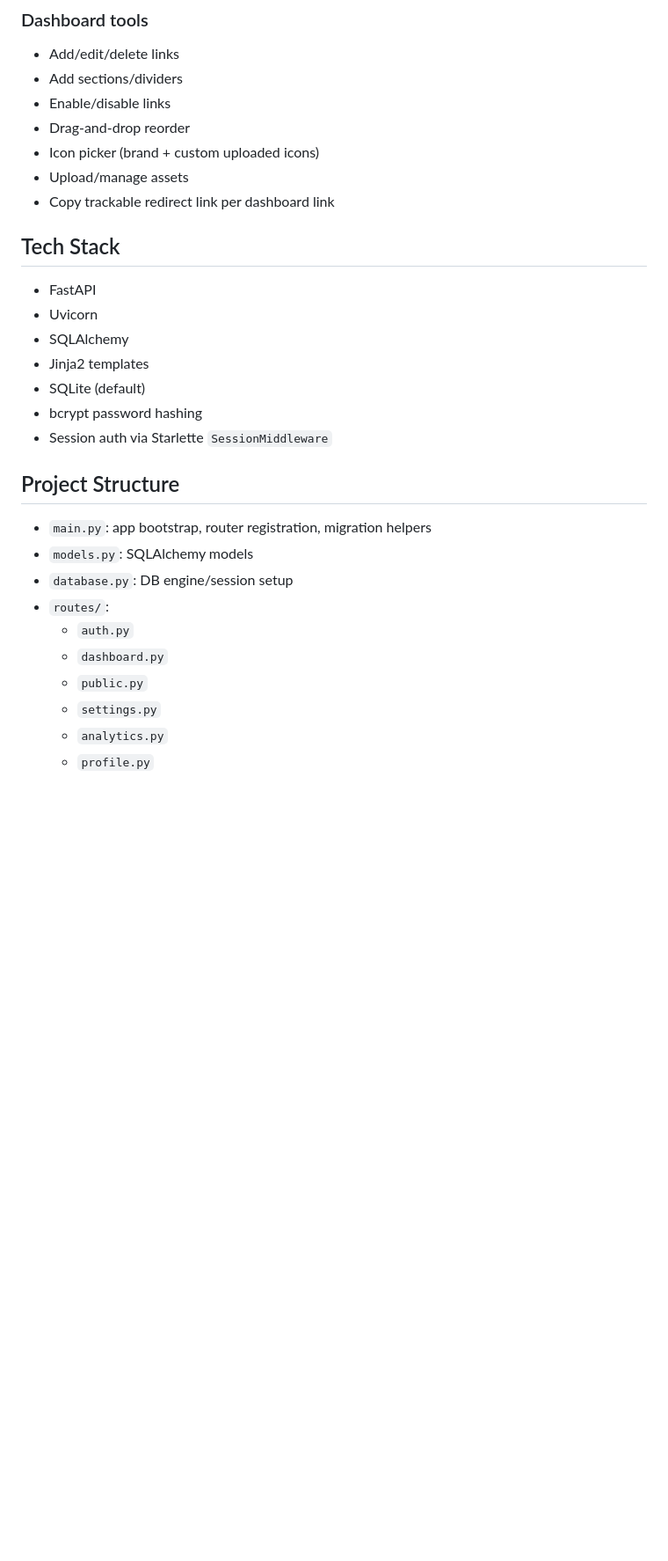
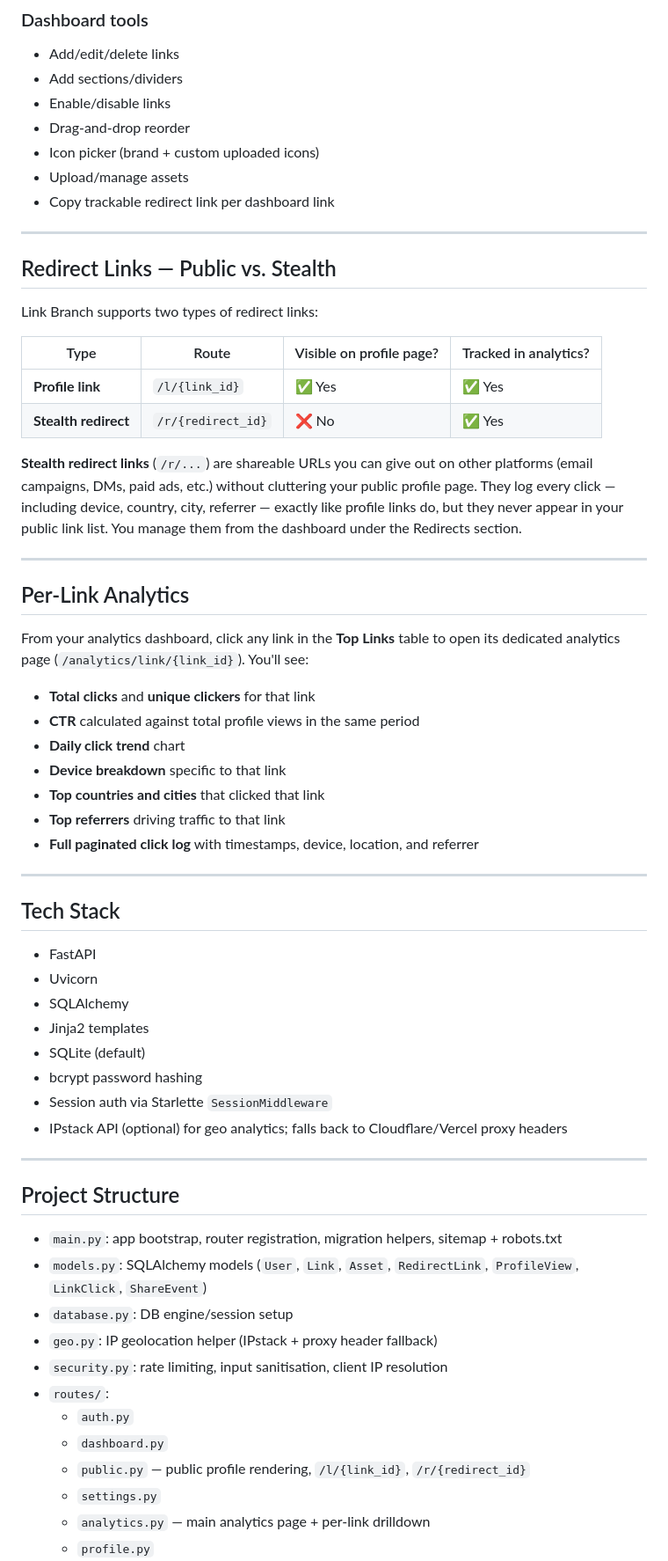
Before and after one commit to MDnoob/Link-Branch, a Markdown page: README.md, the part around one of its changes. Shown at 88% size. Rendered like a GitHub page; blank space fills up the shorter version.

```diff
--- a/README.md
+++ b/README.md
@@ -83,6 +104,35 @@ It supports custom profile design, shareable redirect links, analytics, assets,
 - Upload/manage assets
 - Copy trackable redirect link per dashboard link
 
+---
+
+## Redirect Links — Public vs. Stealth
+
+Link Branch supports two types of redirect links:
+
+| Type | Route | Visible on profile page? | Tracked in analytics? |
+|---|---|---|---|
+| **Profile link** | `/l/{link_id}` | ✅ Yes | ✅ Yes |
+| **Stealth redirect** | `/r/{redirect_id}` | ❌ No | ✅ Yes |
+
+**Stealth redirect links** (`/r/...`) are shareable URLs you can give out on other platforms (email campaigns, DMs, paid ads, etc.) without cluttering your public profile page. They log every click — including device, country, city, referrer — exactly like profile links do, but they never appear in your public link list. You manage them from the dashboard under the Redirects section.
+
+---
+
+## Per-Link Analytics
+
+From your analytics dashboard, click any link in the **Top Links** table to open its dedicated analytics page (`/analytics/link/{link_id}`). You'll see:
+
+- **Total clicks** and **unique clickers** for that link
+- **CTR** calculated against total profile views in the same period
+- **Daily click trend** chart
+- **Device breakdown** specific to that link
+- **Top countries and cities** that clicked that link
+- **Top referrers** driving traffic to that link
+- **Full paginated click log** with timestamps, device, location, and referrer
+
+---
+
 ## Tech Stack
 - FastAPI
 - Uvicorn
@@ -91,15 +141,20 @@ It supports custom profile design, shareable redirect links, analytics, assets,
 - SQLite (default)
 - bcrypt password hashing
 - Session auth via Starlette `SessionMiddleware`
+- IPstack API (optional) for geo analytics; falls back to Cloudflare/Vercel proxy headers
+
+---
 
 ## Project Structure
-- `main.py`: app bootstrap, router registration, migration helpers
-- `models.py`: SQLAlchemy models
+- `main.py`: app bootstrap, router registration, migration helpers, sitemap + robots.txt
+- `models.py`: SQLAlchemy models (`User`, `Link`, `Asset`, `RedirectLink`, `ProfileView`, `LinkClick`, `ShareEvent`)
 - `database.py`: DB engine/session setup
+- `geo.py`: IP geolocation helper (IPstack + proxy header fallback)
+- `security.py`: rate limiting, input sanitisation, client IP resolution
 - `routes/`:
   - `auth.py`
   - `dashboard.py`
-  - `public.py`
+  - `public.py` — public profile rendering, `/l/{link_id}`, `/r/{redirect_id}`
   - `settings.py`
-  - `analytics.py`
+  - `analytics.py` — main analytics page + per-link drilldown
   - `profile.py`
```
Also changed, not shown: other parts of README.md (+102 -31 lines).
